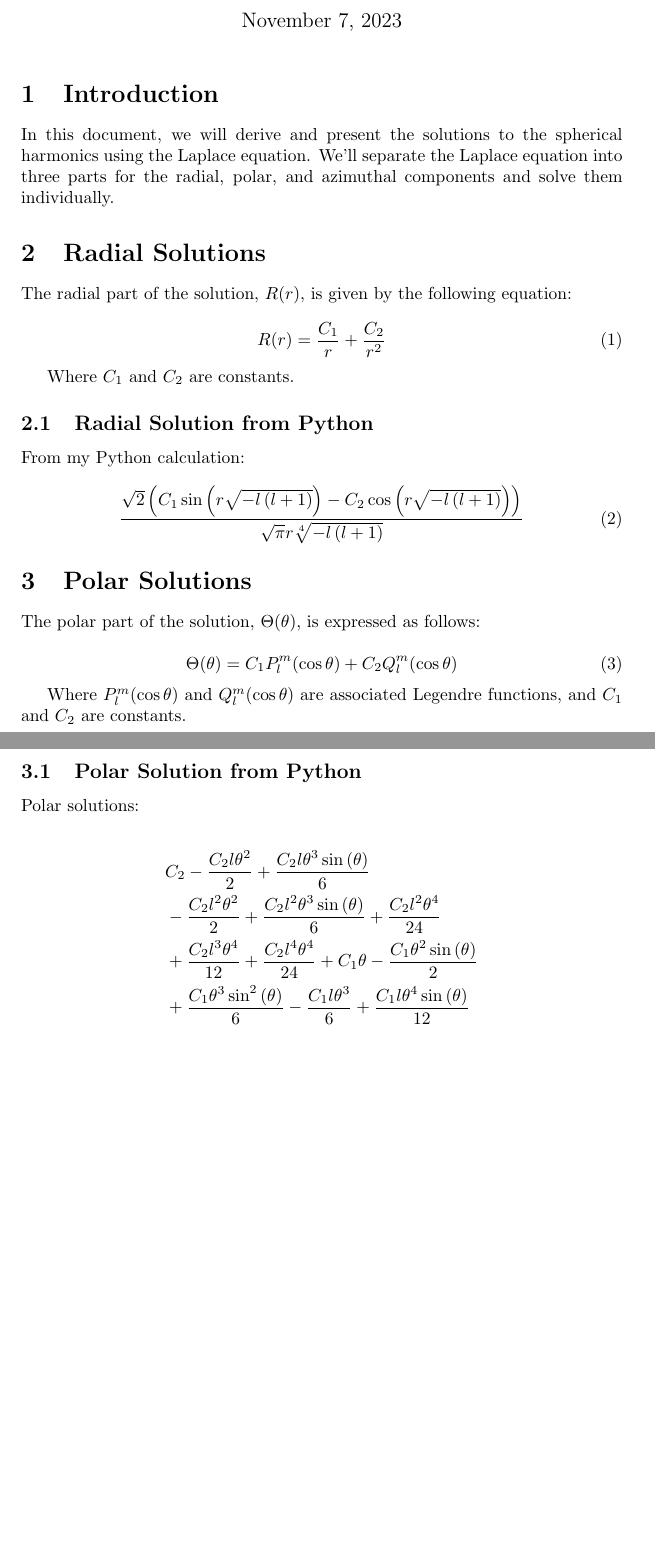
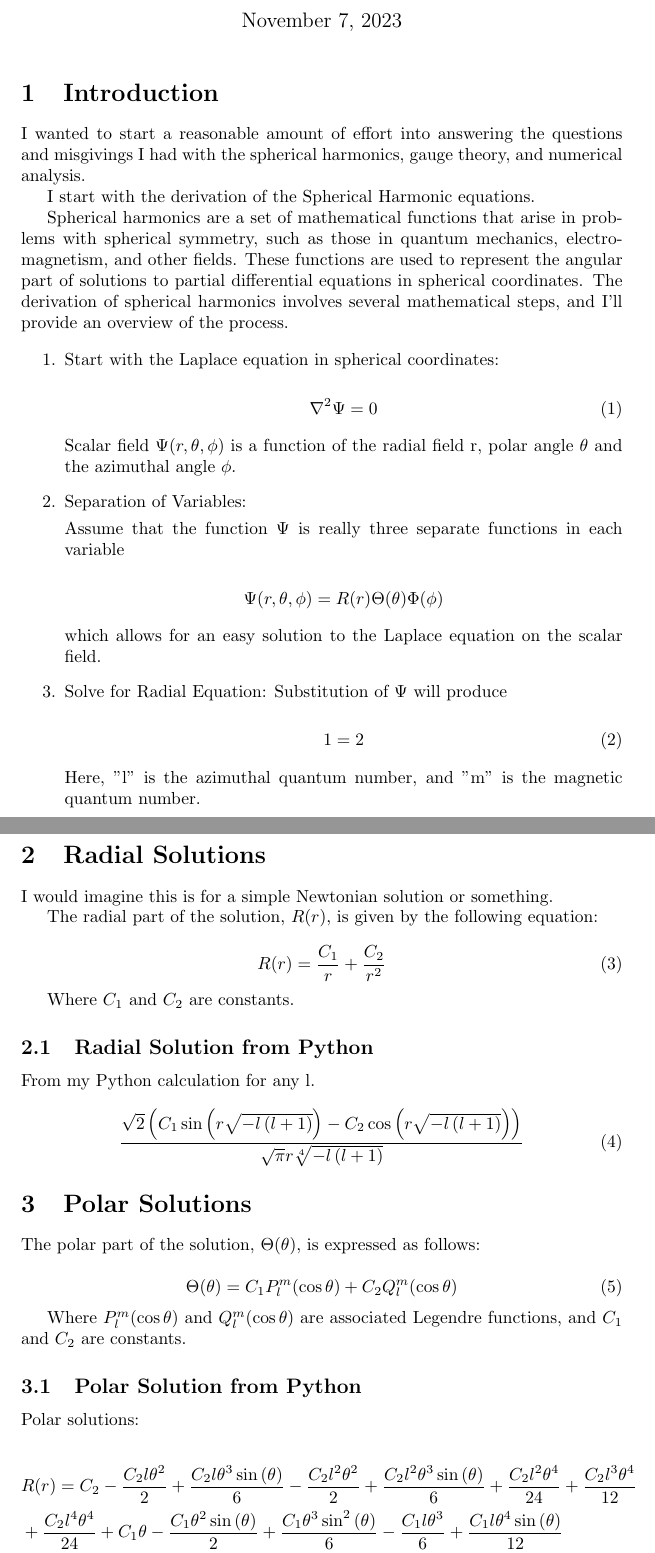
Before and after one commit to Leigh-Herman/Spherical_Harmonics, a LaTeX document (Spherical Harmonic Study.tex): two parts of pages 1 and 2 of 3, joined at a grey line, cut so that both start at the same text, the shorter picture padded with empty space. Compiled offline with pdfLaTeX.

Commit message:
Plot Works and Stable - Animations is Just a Figure - Derivation is Broken Somehow - Tex Updated

```diff
--- a/Spherical Harmonic Study.tex
+++ b/Spherical Harmonic Study.tex
@@ -4,16 +4,82 @@
 
 \begin{document}
 
-\title{Spherical Harmonic Solutions}
-\author{Your Name}
+\title{Spherical Harmonic Solutions - A Study}
+\author{DLH}
 \date{\today}
 \maketitle
 
 \section{Introduction}
 
-In this document, we will derive and present the solutions to the spherical harmonics using the Laplace equation. We'll separate the Laplace equation into three parts for the radial, polar, and azimuthal components and solve them individually.
+I wanted to start a reasonable amount of effort into answering the questions and misgivings I had with the spherical harmonics, gauge theory, and numerical analysis.
+
+I start with the derivation of the Spherical Harmonic equations.
+
+
+
+
+
+Spherical harmonics are a set of mathematical functions that arise in problems with spherical symmetry, such as those in quantum mechanics, electromagnetism, and other fields. These functions are used to represent the angular part of solutions to partial differential equations in spherical coordinates. The derivation of spherical harmonics involves several mathematical steps, and I'll provide an overview of the process.
+
+
+\begin{enumerate}
+\item Start with the Laplace equation in spherical coordinates:
+
+\begin{equation}
+\nabla^{2} \Psi = 0
+\end{equation}
+
+Scalar field $ \Psi(r, \theta, \phi) $ is a function of the radial field r, polar angle $\theta$ and the azimuthal angle $\phi$.
+
+\item Separation of Variables:
+
+%   We assume that the solution Ψ(r, θ, φ) can be separated into three independent functions, each of which depends on one of the variables:
+
+%  Ψ(r, θ, φ) = R(r)Θ(θ)Φ(φ)
+
+Assume that the function $\Psi$ is really three separate functions in each variable
+
+$$ \Psi(r, \theta, \phi) = R(r) \Theta(\theta) \Phi(\phi) $$
+
+which allows for an easy solution to the Laplace equation on the scalar field.
+
+\item Solve for Radial Equation:
+ Substitution of $\Psi$ will produce
+
+ \begin{equation}
+ 1 = 2
+ \end{equation}
+
+%3. Solve for the Radial Equation (R(r)):
+
+%   By substituting the separated solution into the Laplace equation and dividing by Ψ, you obtain three separate equations for each of the functions R, Θ, and Φ. The equation for R is the radial equation, and it can be solved independently of the other two.
+
+%4. Solve for the Polar Equation (Θ(θ)):
+
+%   The polar equation, which depends on Θ, is typically the associated Legendre equation. The solutions to this equation are the associated Legendre polynomials, denoted by P_l^m(θ), where "l" is a non-negative integer and "m" is an integer such that |m| <= l.
+
+%5. Solve for the Azimuthal Equation (Φ(φ)):
+
+%   The azimuthal equation, which depends on Φ, is a simple harmonic oscillator equation. The solutions to this equation are complex exponentials or trigonometric functions, depending on the boundary conditions. These solutions are denoted as e^(imφ), where "m" is an integer.
+
+%6. Combine the Solutions:
+
+%   The general solution for Ψ(r, θ, φ) is obtained by multiplying the solutions for R, Θ, and Φ:
+
+%   Ψ(r, θ, φ) = R(r)P_l^m(θ)e^(imφ)
+
+   Here, "l" is the azimuthal quantum number, and "m" is the magnetic quantum number.
+\end{enumerate}
+
+
+%The resulting function Ψ(r, θ, φ) is the spherical harmonic function. The spherical harmonics are labeled by two quantum numbers, "l" and "m," and they form a complete orthonormal basis for functions on the unit sphere.
+
+%The spherical harmonics are widely used in various fields, including quantum mechanics, electromagnetism, and signal processing, to describe and analysis problems with spherical symmetry. They play a crucial role in solving problems in these domains and have many useful properties, making them an essential mathematical tool.
+
 
 \section{Radial Solutions}
+
+I would imagine this is for a simple Newtonian solution or something.
 
 The radial part of the solution, $R(r)$, is given by the following equation:
 
@@ -26,7 +92,7 @@ Where $C_1$ and $C_2$ are constants.
 
 \subsection{Radial Solution from Python}
 
-From my Python calculation:
+From my Python calculation for any l.
 
 \begin{equation}
 \frac{\sqrt{2} \left(C_{1} \sin{\left(r \sqrt{- l \left(l + 1\right)} \right)} - C_{2} \cos{\left(r \sqrt{- l \left(l + 1\right)} \right)}\right)}{\sqrt{\pi} r \sqrt[4]{- l \left(l + 1\right)}}
@@ -47,10 +113,7 @@ Where $P_l^m(\cos\theta)$ and $Q_l^m(\cos\theta)$ are associated Legendre functi
 Polar solutions:
 
 \begin{align*}
-& C_{2} - \frac{C_{2} l \theta^{2}}{2} + \frac{C_{2} l \theta^{3} \sin{\left(\theta \right)}}{6} \\
-& - \frac{C_{2} l^{2} \theta^{2}}{2} + \frac{C_{2} l^{2} \theta^{3} \sin{\left(\theta \right)}}{6} + \frac{C_{2} l^{2} \theta^{4}}{24} \\
-& + \frac{C_{2} l^{3} \theta^{4}}{12} + \frac{C_{2} l^{4} \theta^{4}}{24} + C_{1} \theta - \frac{C_{1} \theta^{2} \sin{\left(\theta \right)}}{2} \\
-& + \frac{C_{1} \theta^{3} \sin^{2}{\left(\theta \right)}}{6} - \frac{C_{1} l \theta^{3}}{6} + \frac{C_{1} l \theta^{4} \sin{\left(\theta \right)}}{12} \\
+& R(r) = C_{2} - \frac{C_{2} l \theta^{2}}{2} + \frac{C_{2} l \theta^{3} \sin{\left(\theta \right)}}{6} - \frac{C_{2} l^{2} \theta^{2}}{2} + \frac{C_{2} l^{2} \theta^{3} \sin{\left(\theta \right)}}{6} + \frac{C_{2} l^{2} \theta^{4}}{24} + \frac{C_{2} l^{3} \theta^{4}}{12} \\ & + \frac{C_{2} l^{4} \theta^{4}}{24} + C_{1} \theta - \frac{C_{1} \theta^{2} \sin{\left(\theta \right)}}{2} + \frac{C_{1} \theta^{3} \sin^{2}{\left(\theta \right)}}{6} - \frac{C_{1} l \theta^{3}}{6} + \frac{C_{1} l \theta^{4} \sin{\left(\theta \right)}}{12} \\
 & - \frac{C_{1} l^{2} \theta^{3}}{6} + \frac{C_{1} l^{2} \theta^{4} \sin{\left(\theta \right)}}{12} + O\left(\theta^{6}\right)
 \end{align*}
 
```
Also changed, not shown: Spherical Harmonic Study.pdf (added), spherical_harmonic_l1_m1.pdf (added), spherical_harmonic_l2_m-1.pdf (added), spherical_harmonic_l2_m-2.pdf (added), spherical_harmonic_l2_m0.pdf (added), spherical_harmonic_l2_m1.pdf (added), spherical_harmonic_l2_m2.pdf (added), spherical_harmonic_l3_m2.pdf (added), 2 other files.
